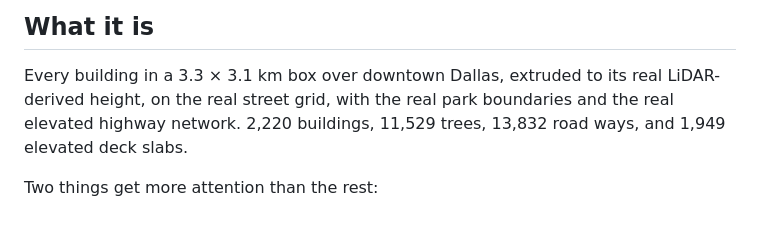
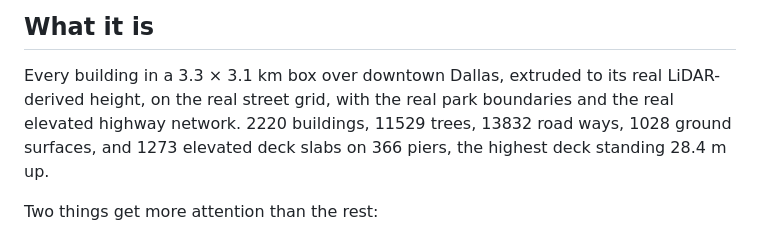
Before and after one commit to SimeonVarg/dallas-3d-explorer, a Markdown page: README.md, the part around the change. GitHub-like rendering.

Commit message:
README: the deck count was wrong
It said 1,949 elevated deck slabs. The bake writes 1,273 slabs and 366 piers;
1,949 was neither. Counted from the file this time rather than from memory of
a build log, along with every other figure in that paragraph.

Co-Authored-By: Claude Opus 5 <noreply@anthropic.com>

```diff
--- a/README.md
+++ b/README.md
@@ -11,8 +11,9 @@ Built by Simeon Varghese.
 
 Every building in a 3.3 × 3.1 km box over downtown Dallas, extruded to its real
 LiDAR-derived height, on the real street grid, with the real park boundaries and
-the real elevated highway network. 2,220 buildings, 11,529 trees, 13,832 road
-ways, and 1,949 elevated deck slabs.
+the real elevated highway network. 2220 buildings, 11529 trees, 13832 road ways,
+1028 ground surfaces, and 1273 elevated deck slabs on 366 piers, the highest
+deck standing 28.4 m up.
 
 Two things get more attention than the rest:
 
```
